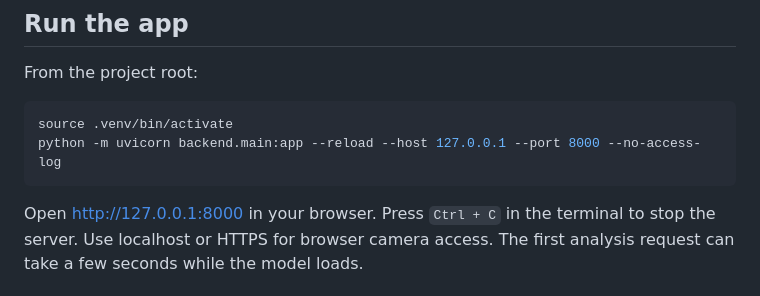
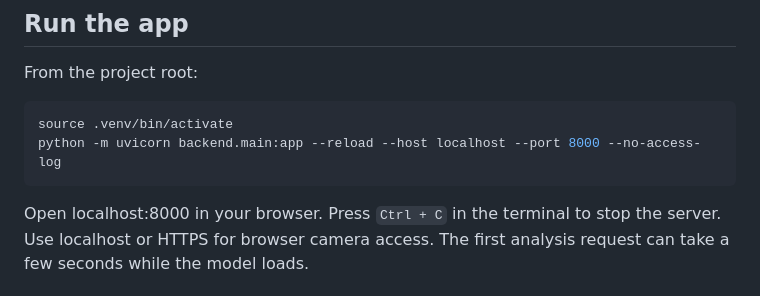
Before and after one commit to mukhammaddiyor01/coach-app, a Markdown page: README.md, the part around one of its changes. Drawn GitHub-style.

Commit message:
fix: clarify localhost startup instructions in README

````diff
--- a/README.md
+++ b/README.md
@@ -78,10 +78,10 @@ From the project root:
 
 ```bash
 source .venv/bin/activate
-python -m uvicorn backend.main:app --reload --host 127.0.0.1 --port 8000 --no-access-log
+python -m uvicorn backend.main:app --reload --host localhost --port 8000 --no-access-log
 ```
 
-Open http://127.0.0.1:8000 in your browser.
+Open localhost:8000 in your browser.
 Press `Ctrl + C` in the terminal to stop the server.
 Use localhost or HTTPS for browser camera access. The first analysis request
 can take a few seconds while the model loads.
````
Also changed, not shown: other parts of README.md (+5 -5 lines).
